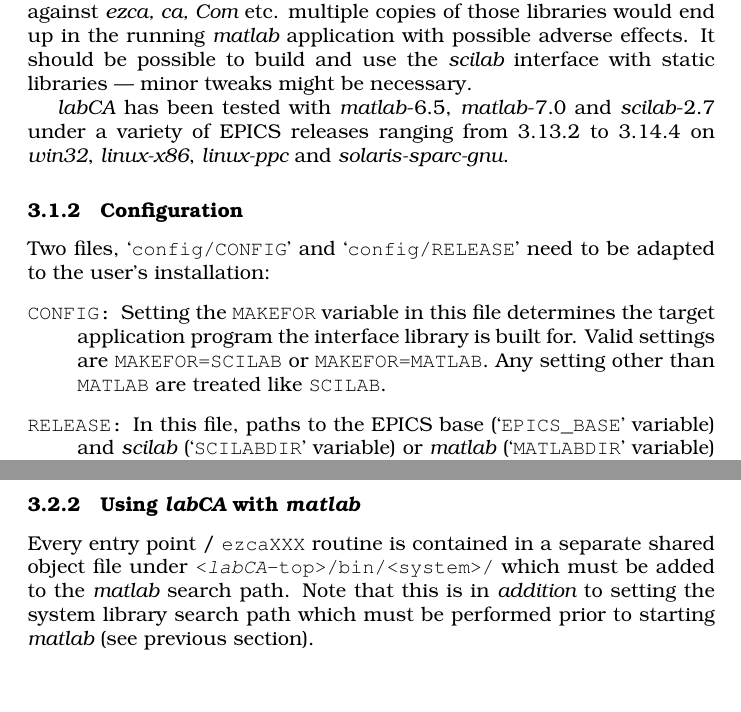
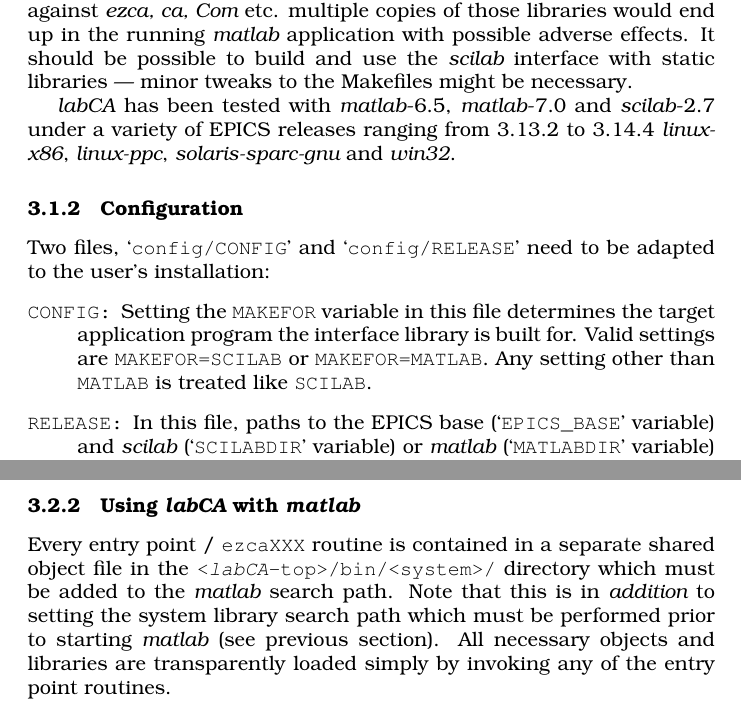
Before and after one commit to till-s/epics-labca, a LaTeX document (documentation/manual.tex): two parts of pages 8 and 10 of 10, joined at a grey line, cut so that both start at the same text. Compiled offline with pdfLaTeX.

Commit message:
- fixes some typos.  - use \verb to handle Id string

```diff
--- a/documentation/manual.tex
+++ b/documentation/manual.tex
@@ -20,8 +20,6 @@
 
 \title{\sca{} --- An EPICS Channel Access Interface for \scilab{} and \matlab{}}
 \author{Till Straumann <strauman@slac.stanford.edu>, 2003}
-\date{\$Id: manual.tex,v 1.3 2003/12/24 19:57:08 till Exp \$}
-
 
 \begin{document}
 \maketitle
@@ -28,4 +27,5 @@
 \section{Introduction}
+
 The \sca{} package provides an interface to the
 EPICS channel access client library which can be
 integrated with the \scilab{} or \matlab{} applications.
@@ -410,12 +412,12 @@
 files against {\em ezca, ca, Com} etc. multiple copies of those libraries
 would end up in the running \matlab{} application with possible adverse
 effects. It should be possible to build and use the \scilab{} interface
-with static libraries --- minor tweaks might be necessary.
+with static libraries --- minor tweaks to the Makefiles might be necessary.
 
 \sca{} has been tested with \matlab-6.5, \matlab-7.0 and \scilab-2.7
 under a variety of EPICS releases ranging from 3.13.2
-to 3.14.4 on \windoze, {\em linux-x86}, {\em linux-ppc} and
-{\em solaris-sparc-gnu}.
+to 3.14.4 {\em linux-x86}, {\em linux-ppc}, {\em solaris-sparc-gnu}
+and \windoze.
 
 \subsubsection{Configuration}
 Two files, `{\tt config/CONFIG}' and `{\tt config/RELEASE}' need to
@@ -424,7 +426,7 @@
 \item[\tt CONFIG:] Setting the {\tt MAKEFOR} variable in this file
 determines the target application program the interface library is
 built for. Valid settings are {\tt MAKEFOR=SCILAB} or {\tt MAKEFOR=MATLAB}.
-Any setting other than {\tt MATLAB} are treated like {\tt SCILAB}.
+Any setting other than {\tt MATLAB} is treated like {\tt SCILAB}.
 %
 %
 \item[\tt RELEASE:] In this file, paths to the EPICS base (`{\tt EPICS\_BASE}'
@@ -505,8 +506,11 @@
 
 \subsubsection{Using \sca{} with \matlab}
 Every entry point / {\tt ezcaXXX} routine is contained in a separate
-shared object file under {\tt <\sca-top>/bin/<system>/} which must
-be added to the \matlab{} search path. Note that this is in {\em addition}
+shared object file in the {\tt <\sca-top>/bin/<system>/} directory
+which must be added to the \matlab{} search path.
+Note that this is in {\em addition}
 to setting the system library search path which must be performed prior
 to starting \matlab{} (see previous section).
+All necessary objects and libraries are transparently loaded simply
+by invoking any of the entry point routines.
 \end{document}
```
Also changed, not shown: documentation/manual.tex (6 more changed lines).
